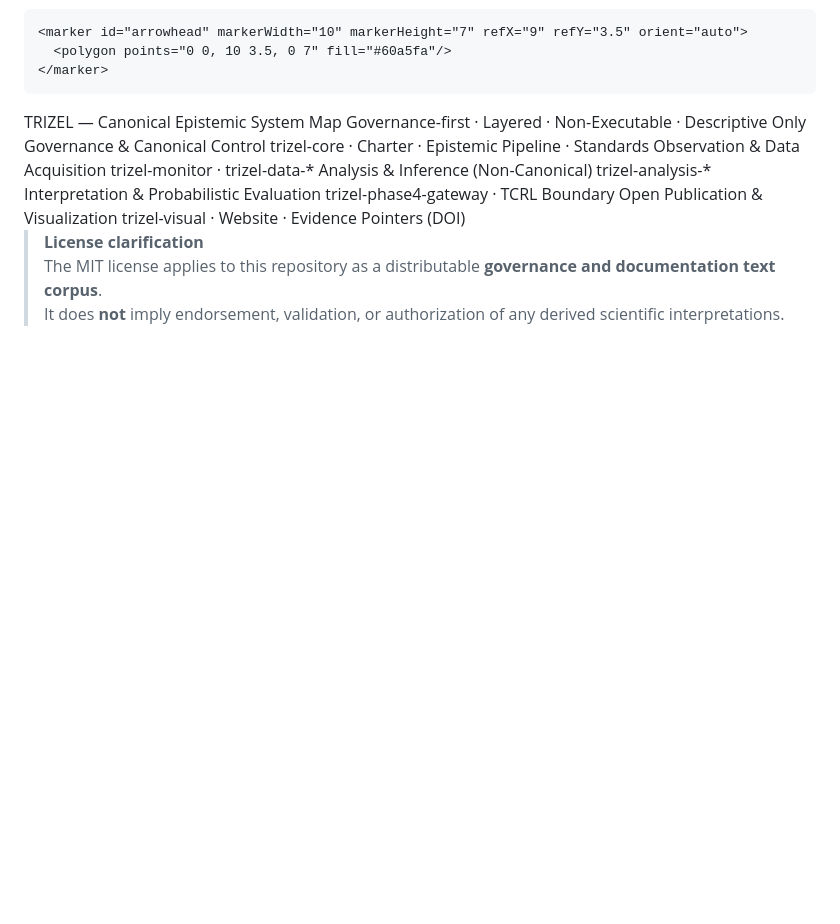
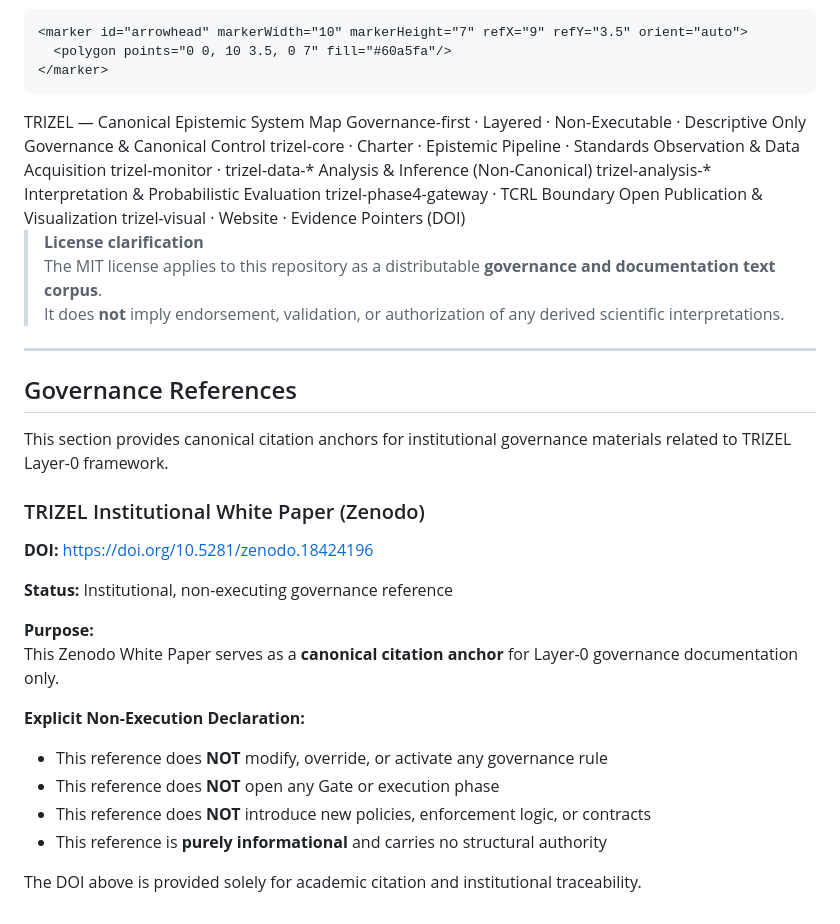
Before and after one commit to trizel-ai/trizel-core, a Markdown page: README.md, the part around the change. Rendered like a GitHub page; blank space fills up the shorter version.

Commit message:
Docs: Add Zenodo White Paper as non-executing canonical governance reference
Co-authored-by: abdelkader-omran <208318170+abdelkader-omran@users.noreply.github.com>

```diff
--- a/README.md
+++ b/README.md
@@ -254,3 +254,26 @@ It is **descriptive only** and carries **no analytical or interpretive function*
 > **License clarification**
 > The MIT license applies to this repository as a distributable **governance and documentation text corpus**.
 > It does **not** imply endorsement, validation, or authorization of any derived scientific interpretations.
+
+---
+
+## Governance References
+
+This section provides canonical citation anchors for institutional governance materials related to TRIZEL Layer-0 framework.
+
+### TRIZEL Institutional White Paper (Zenodo)
+
+**DOI:** [https://doi.org/10.5281/zenodo.18424196](https://doi.org/10.5281/zenodo.18424196)
+
+**Status:** Institutional, non-executing governance reference
+
+**Purpose:**
+This Zenodo White Paper serves as a **canonical citation anchor** for Layer-0 governance documentation only.
+
+**Explicit Non-Execution Declaration:**
+- This reference does **NOT** modify, override, or activate any governance rule
+- This reference does **NOT** open any Gate or execution phase
+- This reference does **NOT** introduce new policies, enforcement logic, or contracts
+- This reference is **purely informational** and carries no structural authority
+
+The DOI above is provided solely for academic citation and institutional traceability.
```
